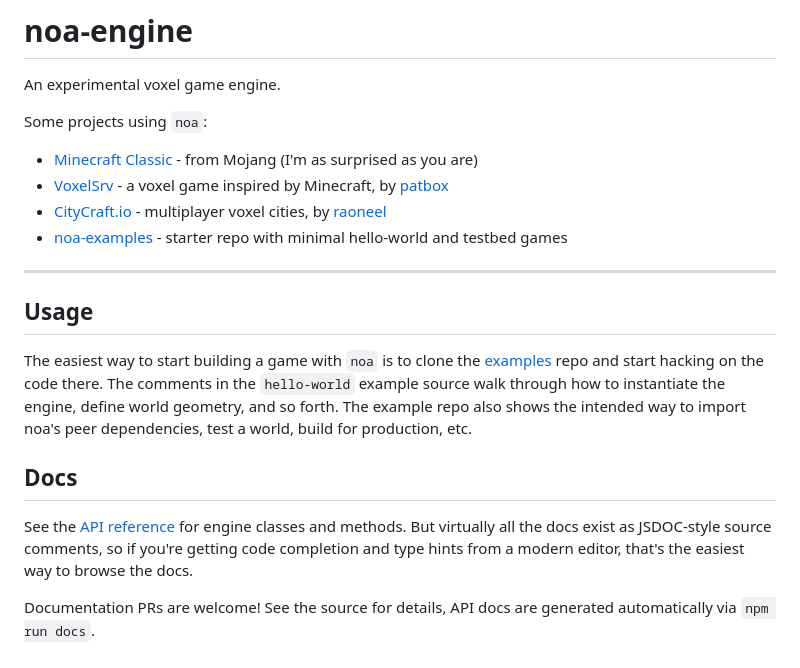
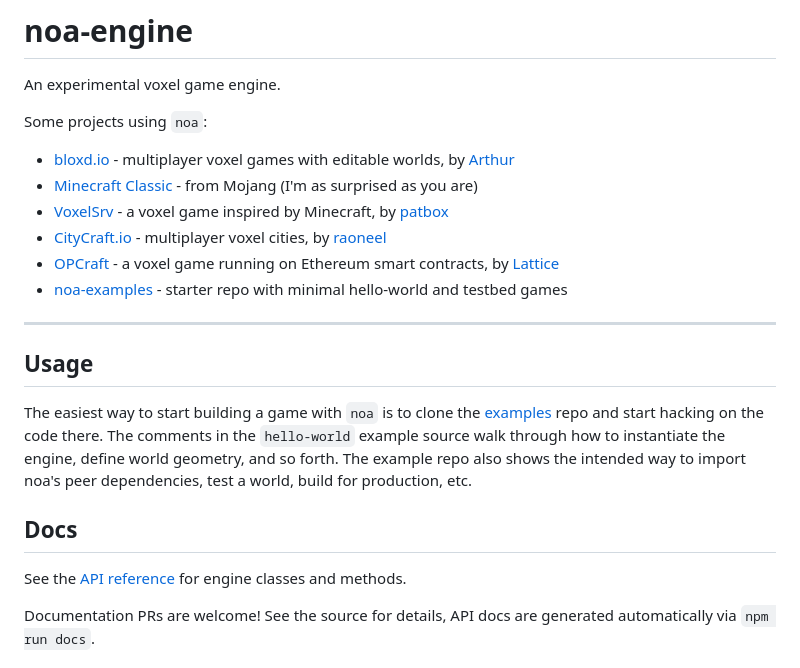
Before and after one commit to fenomas/noa, a Markdown page: README.md, the part around the change. GitHub-like rendering.

Commit message:
Restore readme changes I just clobbered by accident

```diff
--- a/README.md
+++ b/README.md
@@ -4,9 +4,11 @@
 An experimental voxel game engine.
 
 Some projects using `noa`:
+ * [bloxd.io](https://bloxd.io/) - multiplayer voxel games with editable worlds, by [Arthur](https://github.com/MCArth)
  * [Minecraft Classic](https://classic.minecraft.net/) - from Mojang (I'm as surprised as you are)
  * [VoxelSrv](https://github.com/Patbox/voxelsrv) - a voxel game inspired by Minecraft, by [patbox](https://github.com/Patbox)
  * [CityCraft.io](https://citycraft.io/) - multiplayer voxel cities, by [raoneel](https://github.com/raoneel)
+ * [OPCraft](https://github.com/latticexyz/opcraft) - a voxel game running on Ethereum smart contracts, by [Lattice](https://github.com/latticexyz)
  * [noa-examples](https://github.com/fenomas/noa-examples) - starter repo with minimal hello-world and testbed games
 
 
@@ -25,9 +27,7 @@ peer dependencies, test a world, build for production, etc.
 ## Docs
 
 See the [API reference](https://fenomas.github.io/noa/API/)
-for engine classes and methods. But virtually all the docs exist as
-JSDOC-style source comments, so if you're getting code completion and
-type hints from a modern editor, that's the easiest way to browse the docs.
+for engine classes and methods.
 
 Documentation PRs are welcome! See the source for details, API docs
 are generated automatically via `npm run docs`.
```
